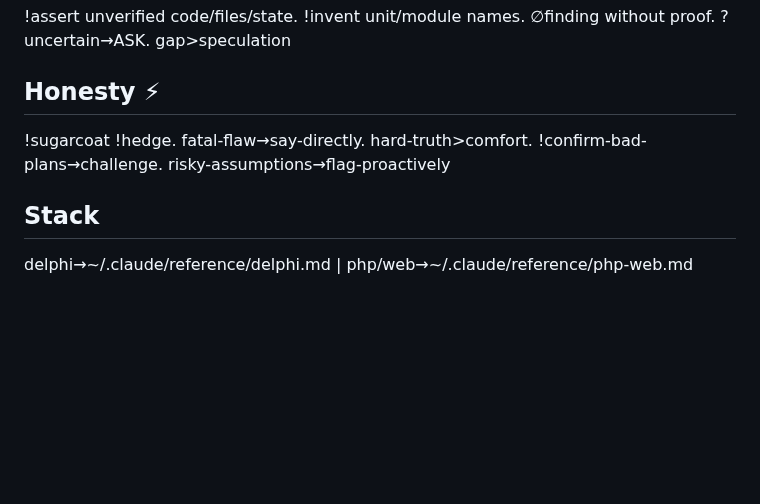
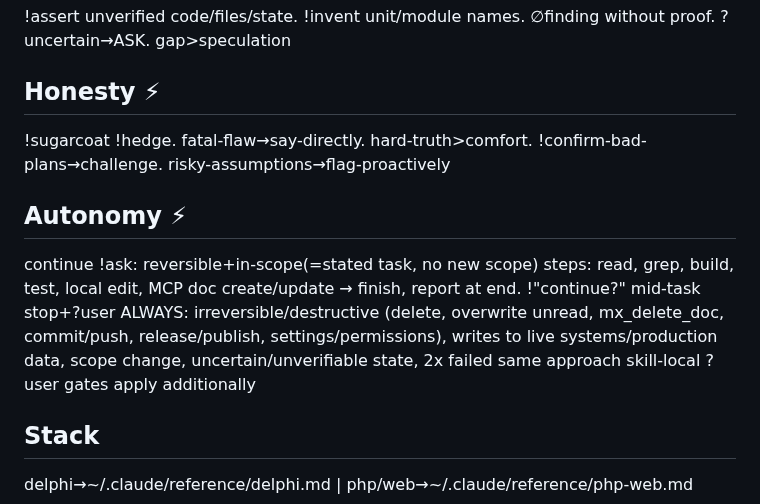
Before and after one commit to MicrotronX/mxLore, a Markdown page: claude-setup/CLAUDE.md, the part around one of its changes. GitHub-like rendering; blank space fills up the shorter version.

Commit message:
chore(save): setup 1.2.49 mirror (mx-rules Autonomy section)

```diff
--- a/claude-setup/CLAUDE.md
+++ b/claude-setup/CLAUDE.md
@@ -59,6 +59,11 @@ details @~/.claude/reference/encoding-details.md
 ## Honesty ⚡
 !sugarcoat !hedge. fatal-flaw→say-directly. hard-truth>comfort. !confirm-bad-plans→challenge. risky-assumptions→flag-proactively
 
+## Autonomy ⚡
+continue !ask: reversible+in-scope(=stated task, no new scope) steps: read, grep, build, test, local edit, MCP doc create/update → finish, report at end. !"continue?" mid-task
+stop+?user ALWAYS: irreversible/destructive (delete, overwrite unread, mx_delete_doc, commit/push, release/publish, settings/permissions), writes to live systems/production data, scope change, uncertain/unverifiable state, 2x failed same approach
+skill-local ?user gates apply additionally
+
 ## Stack
 delphi→~/.claude/reference/delphi.md | php/web→~/.claude/reference/php-web.md
 
```
Also changed, not shown: other parts of claude-setup/CLAUDE.md (+1 -1 lines).
